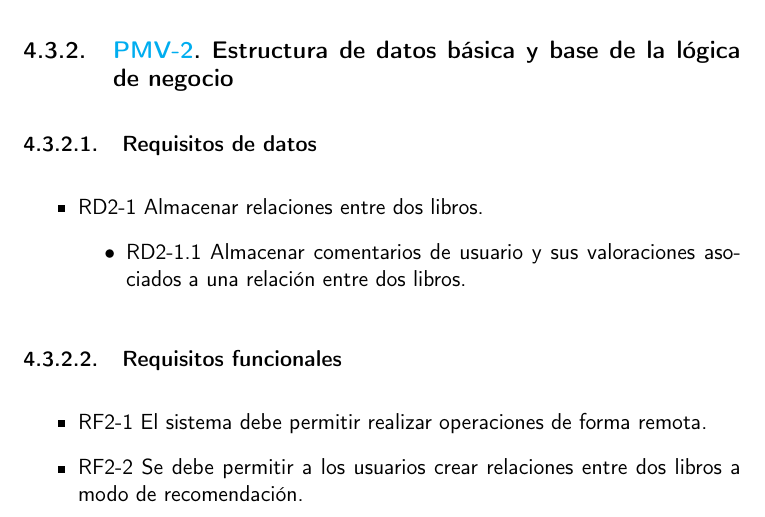
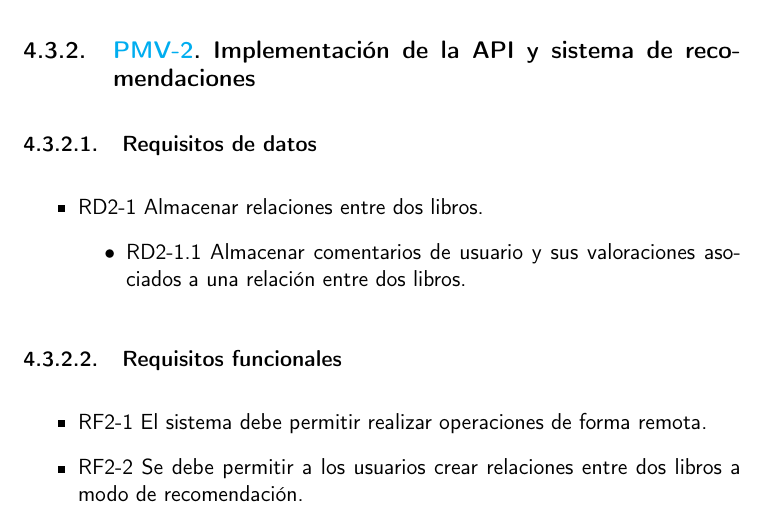
Before and after one commit to Anglepi/My-Many-Reads, a LaTeX book (docs/tex/proyecto.tex, which reads docs/tex/secciones/04_analisis.tex): part of page 42 of 83, cut at the place of the change. Compiled offline with pdfLaTeX.

Commit message:
#152 Fix second MVP title

```diff
--- a/docs/tex/secciones/04_analisis.tex
+++ b/docs/tex/secciones/04_analisis.tex
@@ -155,7 +155,7 @@ Las funciones básicas ofrecidas en este punto serán las de creación de una bi
 
 En los futuros PMV se trabaja no solo en añadir nuevos componentes al sistema, sino además en extender la funcionalidad de los anteriormente existentes, por lo que no debe ser motivo de preocupación dejar ``cabos sueltos'' que atar en el futuro.
 
-\subsection{\href{https://github.com/Anglepi/My-Many-Reads/milestone/3}{PMV-2}. Estructura de datos básica y base de la lógica de negocio}
+\subsection{\href{https://github.com/Anglepi/My-Many-Reads/milestone/3}{PMV-2}. Implementación de la API y sistema de recomendaciones}
 
 \subsubsection{Requisitos de datos}
 \begin{itemize}
```
